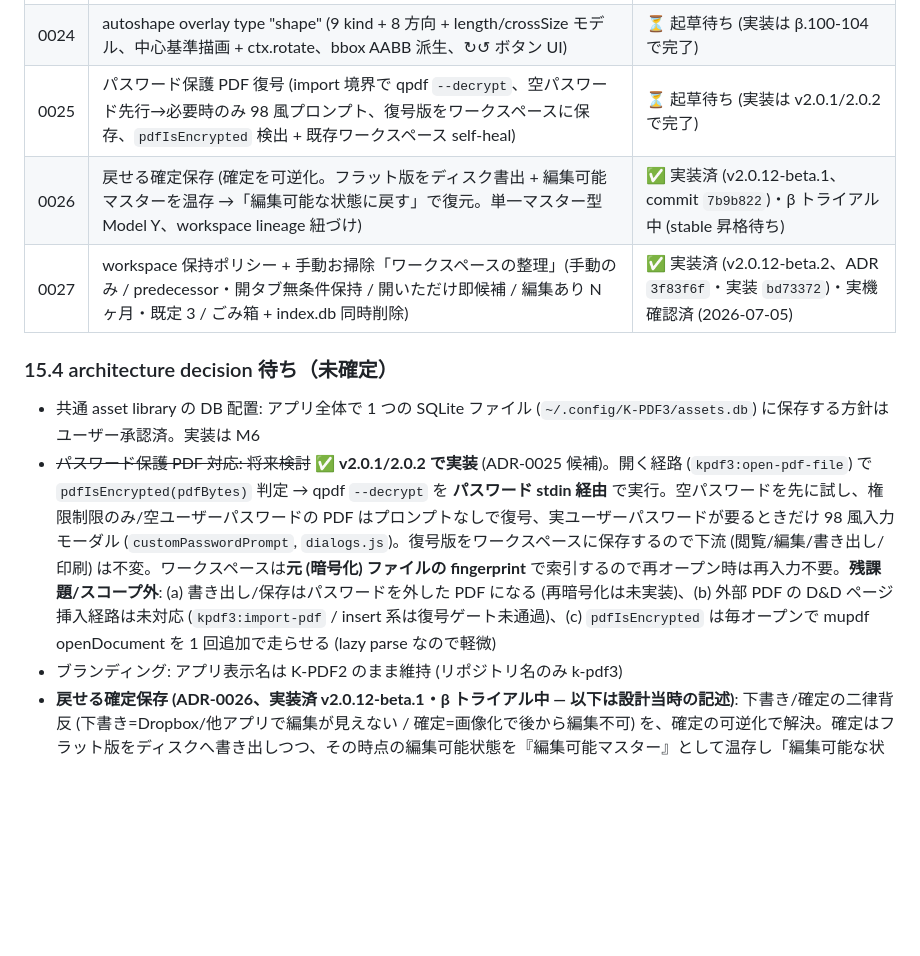
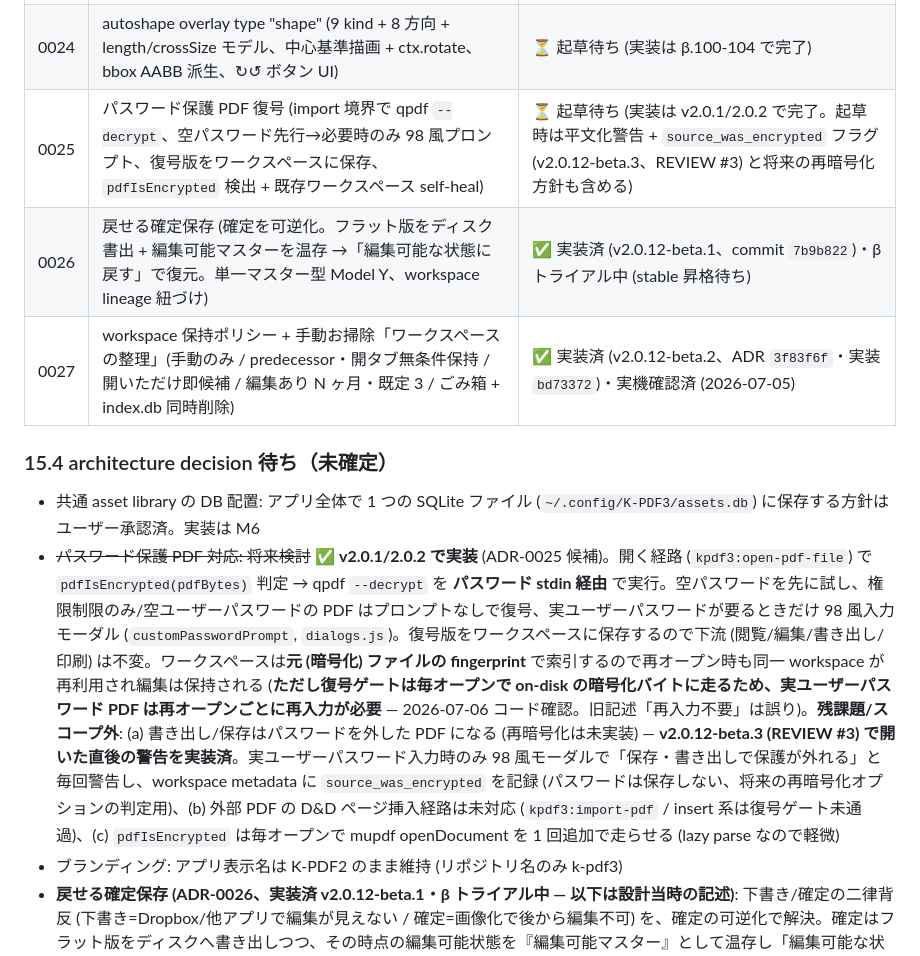
Before and after one commit to windom21-cpu/k-pdf3, a Markdown page: HANDOVER.md, the part around one of its changes. GitHub-like rendering; blank space fills up the shorter version.

```diff
--- a/HANDOVER.md
+++ b/HANDOVER.md
@@ -1044,14 +1046,14 @@ ADR ファイル名：`docs/adr/00NN-{slug}.md`、連番。
 | 0022 | secure export / qpdf sanitize (--remove-info --remove-metadata、書き出しダイアログにチェックボックス) | ⏳ 起草待ち (実装は β.84 で完了、Windows のみ同梱) |
 | 0023 | image export (PDF→PNG/JPEG + 範囲画像、`composePageImage` / `composeRegionImage`、main 側 `save-image-file(s)` IPC) | ⏳ 起草待ち (実装は β.97 で完了) |
 | 0024 | autoshape overlay type "shape" (9 kind + 8 方向 + length/crossSize モデル、中心基準描画 + ctx.rotate、bbox AABB 派生、↻↺ ボタン UI) | ⏳ 起草待ち (実装は β.100-104 で完了) |
-| 0025 | パスワード保護 PDF 復号 (import 境界で qpdf `--decrypt`、空パスワード先行→必要時のみ 98 風プロンプト、復号版をワークスペースに保存、`pdfIsEncrypted` 検出 + 既存ワークスペース self-heal) | ⏳ 起草待ち (実装は v2.0.1/2.0.2 で完了) |
+| 0025 | パスワード保護 PDF 復号 (import 境界で qpdf `--decrypt`、空パスワード先行→必要時のみ 98 風プロンプト、復号版をワークスペースに保存、`pdfIsEncrypted` 検出 + 既存ワークスペース self-heal) | ⏳ 起草待ち (実装は v2.0.1/2.0.2 で完了。起草時は平文化警告 + `source_was_encrypted` フラグ (v2.0.12-beta.3、REVIEW #3) と将来の再暗号化方針も含める) |
 | 0026 | 戻せる確定保存 (確定を可逆化。フラット版をディスク書出 + 編集可能マスターを温存 →「編集可能な状態に戻す」で復元。単一マスター型 Model Y、workspace lineage 紐づけ) | ✅ 実装済 (v2.0.12-beta.1、commit `7b9b822`)・β トライアル中 (stable 昇格待ち) |
 | 0027 | workspace 保持ポリシー + 手動お掃除「ワークスペースの整理」(手動のみ / predecessor・開タブ無条件保持 / 開いただけ即候補 / 編集あり N ヶ月・既定 3 / ごみ箱 + index.db 同時削除) | ✅ 実装済 (v2.0.12-beta.2、ADR `3f83f6f`・実装 `bd73372`)・実機確認済 (2026-07-05) |
 
 ### 15.4 architecture decision 待ち（未確定）
 
 - 共通 asset library の DB 配置: アプリ全体で 1 つの SQLite ファイル (`~/.config/K-PDF3/assets.db`) に保存する方針はユーザー承認済。実装は M6
-- ~~パスワード保護 PDF 対応: 将来検討~~ ✅ **v2.0.1/2.0.2 で実装** (ADR-0025 候補)。開く経路 (`kpdf3:open-pdf-file`) で `pdfIsEncrypted(pdfBytes)` 判定 → qpdf `--decrypt` を **パスワード stdin 経由** で実行。空パスワードを先に試し、権限制限のみ/空ユーザーパスワードの PDF はプロンプトなしで復号、実ユーザーパスワードが要るときだけ 98 風入力モーダル (`customPasswordPrompt`, `dialogs.js`)。復号版をワークスペースに保存するので下流 (閲覧/編集/書き出し/印刷) は不変。ワークスペースは**元 (暗号化) ファイルの fingerprint** で索引するので再オープン時は再入力不要。**残課題/スコープ外**: (a) 書き出し/保存はパスワードを外した PDF になる (再暗号化は未実装)、(b) 外部 PDF の D&D ページ挿入経路は未対応 (`kpdf3:import-pdf` / insert 系は復号ゲート未通過)、(c) `pdfIsEncrypted` は毎オープンで mupdf openDocument を 1 回追加で走らせる (lazy parse なので軽微)
+- ~~パスワード保護 PDF 対応: 将来検討~~ ✅ **v2.0.1/2.0.2 で実装** (ADR-0025 候補)。開く経路 (`kpdf3:open-pdf-file`) で `pdfIsEncrypted(pdfBytes)` 判定 → qpdf `--decrypt` を **パスワード stdin 経由** で実行。空パスワードを先に試し、権限制限のみ/空ユーザーパスワードの PDF はプロンプトなしで復号、実ユーザーパスワードが要るときだけ 98 風入力モーダル (`customPasswordPrompt`, `dialogs.js`)。復号版をワークスペースに保存するので下流 (閲覧/編集/書き出し/印刷) は不変。ワークスペースは**元 (暗号化) ファイルの fingerprint** で索引するので再オープン時も同一 workspace が再利用され編集は保持される (**ただし復号ゲートは毎オープンで on-disk の暗号化バイトに走るため、実ユーザーパスワード PDF は再オープンごとに再入力が必要** — 2026-07-06 コード確認。旧記述「再入力不要」は誤り)。**残課題/スコープ外**: (a) 書き出し/保存はパスワードを外した PDF になる (再暗号化は未実装) — **v2.0.12-beta.3 (REVIEW #3) で開いた直後の警告を実装済**。実ユーザーパスワード入力時のみ 98 風モーダルで「保存・書き出しで保護が外れる」と毎回警告し、workspace metadata に `source_was_encrypted` を記録 (パスワードは保存しない、将来の再暗号化オプションの判定用)、(b) 外部 PDF の D&D ページ挿入経路は未対応 (`kpdf3:import-pdf` / insert 系は復号ゲート未通過)、(c) `pdfIsEncrypted` は毎オープンで mupdf openDocument を 1 回追加で走らせる (lazy parse なので軽微)
 - ブランディング: アプリ表示名は K-PDF2 のまま維持 (リポジトリ名のみ k-pdf3)
 - **戻せる確定保存 (ADR-0026、実装済 v2.0.12-beta.1・β トライアル中 — 以下は設計当時の記述)**: 下書き/確定の二律背反 (下書き=Dropbox/他アプリで編集が見えない / 確定=画像化で後から編集不可) を、確定の可逆化で解決。確定はフラット版をディスクへ書き出しつつ、その時点の編集可能状態を『編集可能マスター』として温存し「編集可能な状態に戻す」で復元する。**単一マスター型 (Model Y)** = ドキュメント 1 つにつきマスター 1 つ、過去世代ロールバックは Dropbox 上のフラット PDF (版名) に委ねる (ADR-0008 思想)。同一性は **workspace lineage** (焼き込み workspace に predecessor、パス非依存で Dropbox 移動に強い、外部改変で切れたら「編集可能版が見つかりません」と明示)。容量は元 PDF バイト共有 (dedup) で overlay 差分のみ=据え置き (保持ポリシー N 不要)。保存モードは下書き/確定の 2 つのまま・新ボタンなし、「戻す」は別の復元アクション、確定ダイアログ文言を「動かせなくなります」→「あとで戻せます」に改訂。qpdf メタ除去はディスクのフラット版のみ、内部マスターは編集可能を維持。既存の印刷/回転/下敷き/byte-copy ゲートには非干渉 (新経路の追加)。**次は実装細部** (predecessor スキーマ配置 / 巨大 PDF external sidecar の source 共有 refcount / 戻す導線 / マスター一意性 / 下書き併用の状態遷移)。前提: 描画は `workspace.getSourceBytes()` 内部コピー (`main.js:1424`)・fingerprint 索引 (ADR-0007)・確定は現状も旧 workspace を孤児化して残すだけ。memory `[[project_reversible_flatten_save_adr0026]]`
 
```
Also changed, not shown: other parts of HANDOVER.md (+7 -5 lines).
